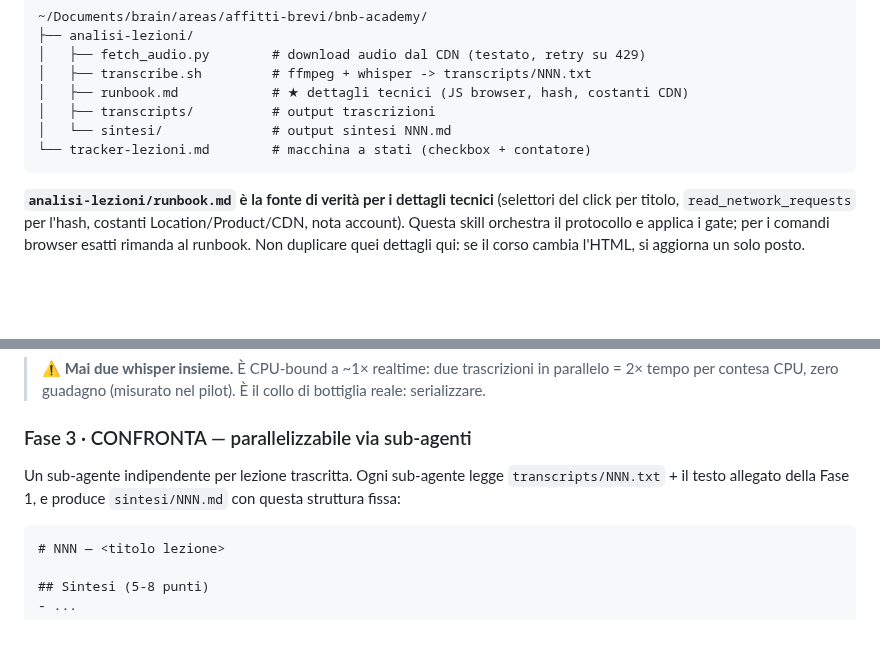
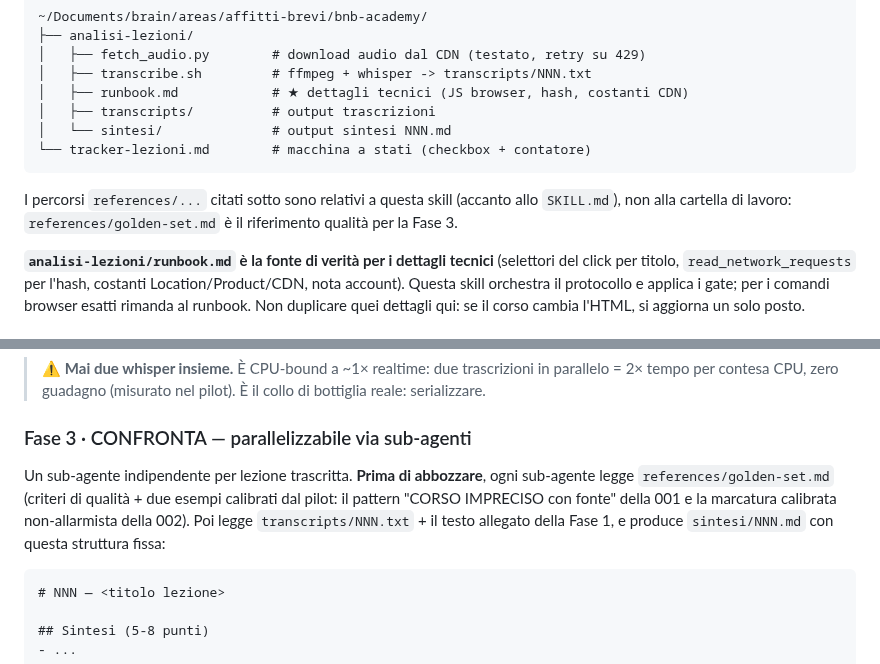
Before and after one commit to glodyfimpa/claude-skills, a Markdown page: bnb-academy-distill/SKILL.md, 2 parts joined by grey strips. Rendered like a GitHub page; blank space fills up the shorter version.

````diff
--- a/bnb-academy-distill/SKILL.md
+++ b/bnb-academy-distill/SKILL.md
@@ -51,6 +51,10 @@ Tutto vive in:
 │   └── sintesi/              # output sintesi NNN.md
 └── tracker-lezioni.md        # macchina a stati (checkbox + contatore)
 ```
+
+I percorsi `references/...` citati sotto sono relativi a questa skill (accanto allo
+`SKILL.md`), non alla cartella di lavoro: `references/golden-set.md` è il riferimento
+qualità per la Fase 3.
 
 **`analisi-lezioni/runbook.md` è la fonte di verità per i dettagli tecnici** (selettori del
 click per titolo, `read_network_requests` per l'hash, costanti Location/Product/CDN, nota
@@ -109,9 +113,11 @@ Per ogni `audio/NNN.ts`: `./transcribe.sh NNN` → `transcripts/NNN.txt`.
 
 ### Fase 3 · CONFRONTA — parallelizzabile via sub-agenti
 
-Un sub-agente indipendente per lezione trascritta. Ogni sub-agente legge
-`transcripts/NNN.txt` + il testo allegato della Fase 1, e produce `sintesi/NNN.md` con questa
-struttura fissa:
+Un sub-agente indipendente per lezione trascritta. **Prima di abbozzare**, ogni sub-agente
+legge `references/golden-set.md` (criteri di qualità + due esempi calibrati dal pilot: il
+pattern "CORSO IMPRECISO con fonte" della 001 e la marcatura calibrata non-allarmista della
+002). Poi legge `transcripts/NNN.txt` + il testo allegato della Fase 1, e produce
+`sintesi/NNN.md` con questa struttura fissa:
 
 ```markdown
 # NNN — <titolo lezione>
````
Also changed, not shown: bnb-academy-distill/references/golden-set.md (added, +73 -0 lines).
